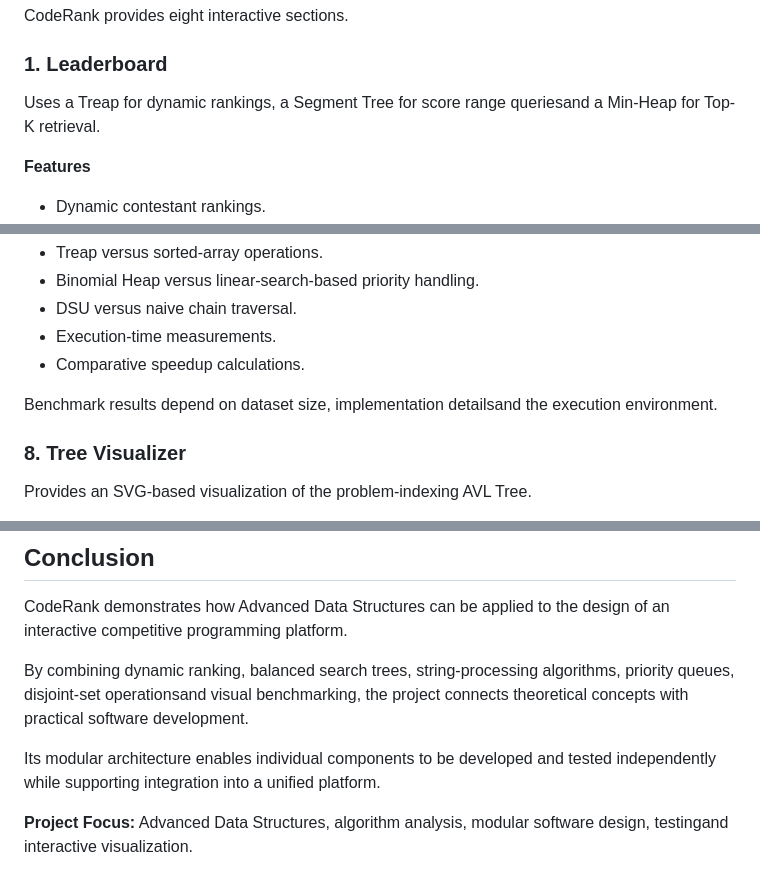
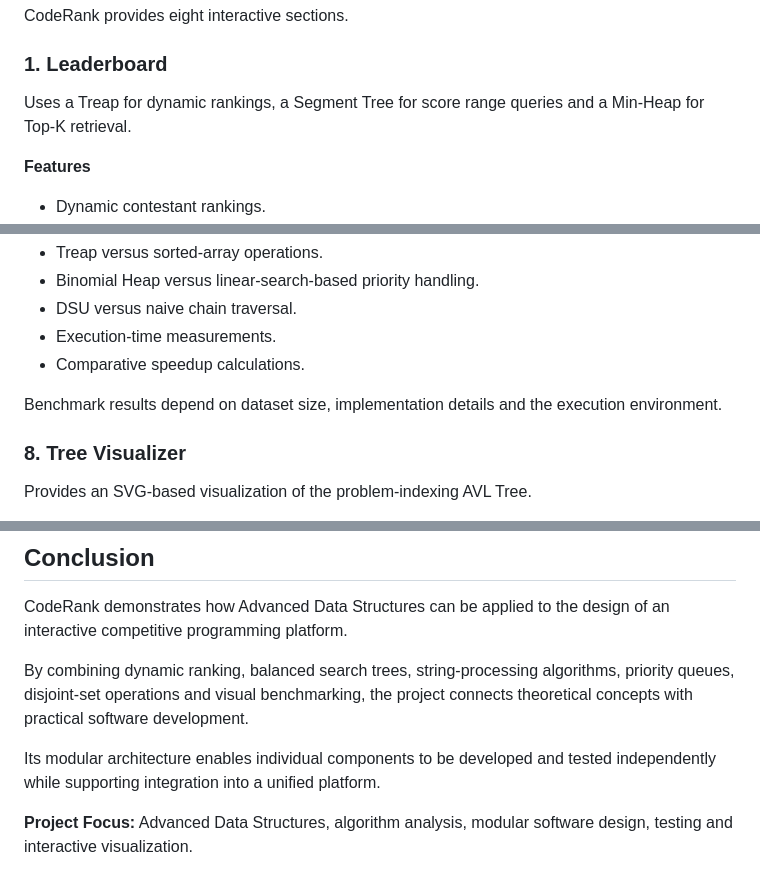
Before and after one commit to tanushkagulhane/CodeRank, a Markdown page: README.md, 3 parts joined by grey strips. Rendered like a GitHub page.

```diff
--- a/README.md
+++ b/README.md
@@ -385,7 +385,7 @@ CodeRank provides eight interactive sections.
 
 ### 1. Leaderboard
 
-Uses a Treap for dynamic rankings, a Segment Tree for score range queriesand a Min-Heap for Top-K retrieval.
+Uses a Treap for dynamic rankings, a Segment Tree for score range queries and a Min-Heap for Top-K retrieval.
 
 **Features**
 
@@ -461,7 +461,7 @@ Compares selected advanced data structures against simpler baseline implementati
 - Execution-time measurements.
 - Comparative speedup calculations.
 
-Benchmark results depend on dataset size, implementation detailsand the execution environment.
+Benchmark results depend on dataset size, implementation details and the execution environment.
 
 ### 8. Tree Visualizer
 
@@ -549,8 +549,8 @@ The documentation supports understanding the algorithm design, implementation, c
 
 CodeRank demonstrates how Advanced Data Structures can be applied to the design of an interactive competitive programming platform.
 
-By combining dynamic ranking, balanced search trees, string-processing algorithms, priority queues, disjoint-set operationsand visual benchmarking, the project connects theoretical concepts with practical software development.
+By combining dynamic ranking, balanced search trees, string-processing algorithms, priority queues, disjoint-set operations and visual benchmarking, the project connects theoretical concepts with practical software development.
 
 Its modular architecture enables individual components to be developed and tested independently while supporting integration into a unified platform.
 
-**Project Focus:** Advanced Data Structures, algorithm analysis, modular software design, testingand interactive visualization.
+**Project Focus:** Advanced Data Structures, algorithm analysis, modular software design, testing and interactive visualization.
```
Also changed, not shown: other parts of README.md (+1 -1 lines).
